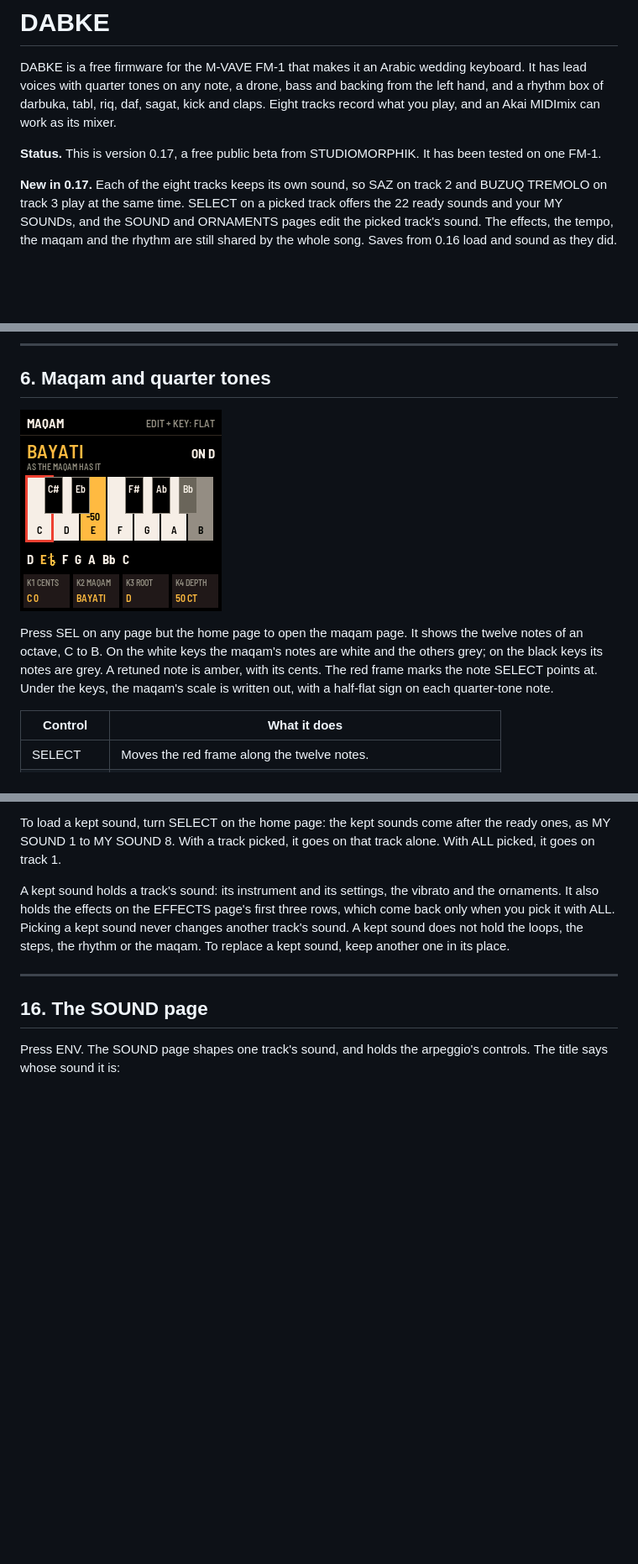
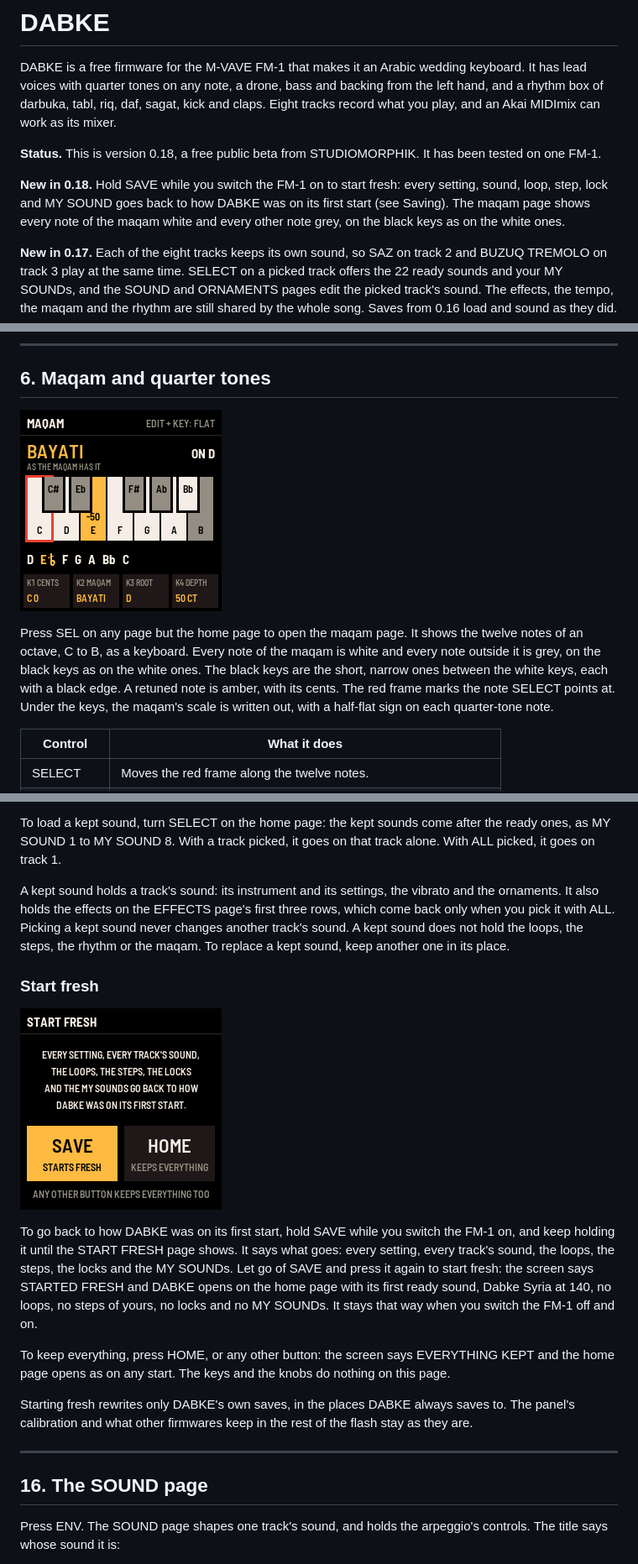
Before and after one commit to wissamsader/dabke, a Markdown page: docs/MANUAL.md, 3 parts joined by grey strips. Shown at 84% size. Rendered like a GitHub page; pictures changed too: docs/img/maqam.png, docs/img/start-fresh.png (added); blank space fills up the shorter version.

```diff
--- a/docs/MANUAL.md
+++ b/docs/MANUAL.md
@@ -2,7 +2,9 @@
 
 DABKE is a free firmware for the M-VAVE FM-1 that makes it an Arabic wedding keyboard. It has lead voices with quarter tones on any note, a drone, bass and backing from the left hand, and a rhythm box of darbuka, tabl, riq, daf, sagat, kick and claps. Eight tracks record what you play, and an Akai MIDImix can work as its mixer.
 
-**Status.** This is version 0.17, a free public beta from STUDIOMORPHIK. It has been tested on one FM-1.
+**Status.** This is version 0.18, a free public beta from STUDIOMORPHIK. It has been tested on one FM-1.
+
+**New in 0.18.** Hold SAVE while you switch the FM-1 on to start fresh: every setting, sound, loop, step, lock and MY SOUND goes back to how DABKE was on its first start (see Saving). The maqam page shows every note of the maqam white and every other note grey, on the black keys as on the white ones.
 
 **New in 0.17.** Each of the eight tracks keeps its own sound, so SAZ on track 2 and BUZUQ TREMOLO on track 3 play at the same time. SELECT on a picked track offers the 22 ready sounds and your MY SOUNDs, and the SOUND and ORNAMENTS pages edit the picked track's sound. The effects, the tempo, the maqam and the rhythm are still shared by the whole song. Saves from 0.16 load and sound as they did.
 
@@ -194,7 +196,7 @@ DABKE plays up to 16 notes at once, the drone apart. When the FM-1 is busy it pl
 
 ![The maqam page: BAYATI on D, its E a quarter tone flat, the scale written out under the keys](img/maqam.png "The maqam page: BAYATI on D")
 
-Press SEL on any page but the home page to open the maqam page. It shows the twelve notes of an octave, C to B. On the white keys the maqam's notes are white and the others grey; on the black keys its notes are grey. A retuned note is amber, with its cents. The red frame marks the note SELECT points at. Under the keys, the maqam's scale is written out, with a half-flat sign on each quarter-tone note.
+Press SEL on any page but the home page to open the maqam page. It shows the twelve notes of an octave, C to B, as a keyboard. Every note of the maqam is white and every note outside it is grey, on the black keys as on the white ones. The black keys are the short, narrow ones between the white keys, each with a black edge. A retuned note is amber, with its cents. The red frame marks the note SELECT points at. Under the keys, the maqam's scale is written out, with a half-flat sign on each quarter-tone note.
 
 | Control | What it does |
 | --- | --- |
@@ -470,6 +472,16 @@ To load a kept sound, turn SELECT on the home page: the kept sounds come after t
 
 A kept sound holds a track's sound: its instrument and its settings, the vibrato and the ornaments. It also holds the effects on the EFFECTS page's first three rows, which come back only when you pick it with ALL. Picking a kept sound never changes another track's sound. A kept sound does not hold the loops, the steps, the rhythm or the maqam. To replace a kept sound, keep another one in its place.
 
+### Start fresh
+
+![The START FRESH page: what goes back to DABKE's first start, SAVE to start fresh, HOME to keep everything](img/start-fresh.png "SAVE held while the FM-1 starts: START FRESH")
+
+To go back to how DABKE was on its first start, hold SAVE while you switch the FM-1 on, and keep holding it until the START FRESH page shows. It says what goes: every setting, every track's sound, the loops, the steps, the locks and the MY SOUNDs. Let go of SAVE and press it again to start fresh: the screen says STARTED FRESH and DABKE opens on the home page with its first ready sound, Dabke Syria at 140, no loops, no steps of yours, no locks and no MY SOUNDs. It stays that way when you switch the FM-1 off and on.
+
+To keep everything, press HOME, or any other button: the screen says EVERYTHING KEPT and the home page opens as on any start. The keys and the knobs do nothing on this page.
+
+Starting fresh rewrites only DABKE's own saves, in the places DABKE always saves to. The panel's calibration and what other firmwares keep in the rest of the flash stay as they are.
+
 ---
 
 ## 16. The SOUND page
```
Also changed, not shown: other parts of docs/MANUAL.md (+1 -1 lines), README.md (+14 -1 lines), 6 other files.
